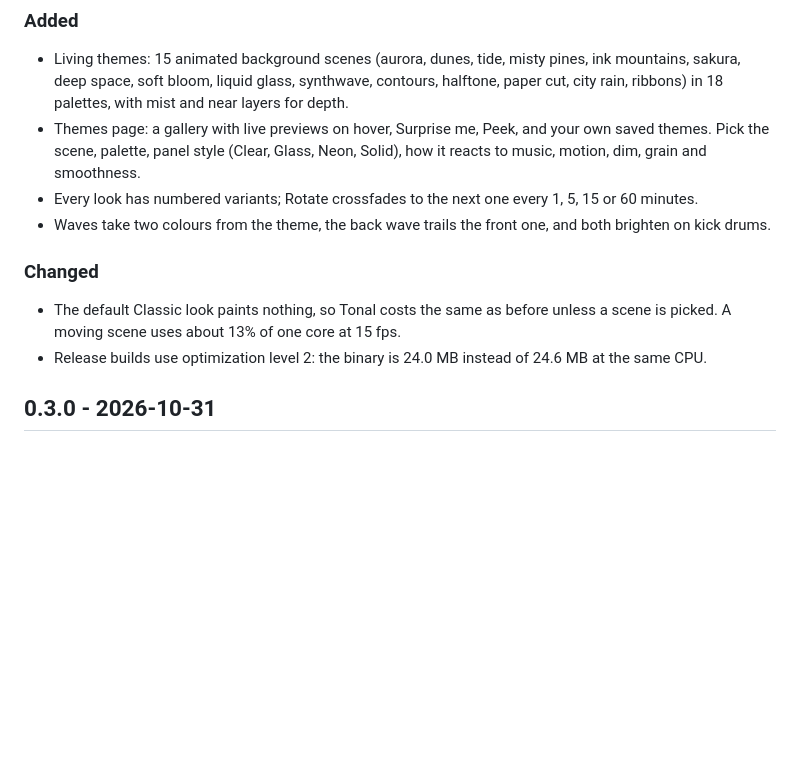
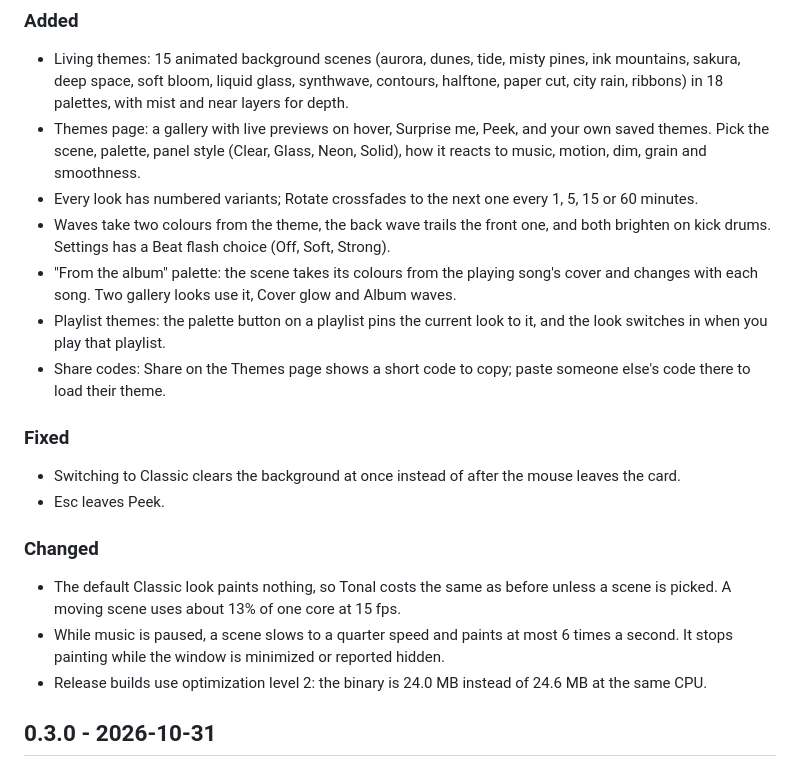
Before and after one commit to sjdsjadjajdjsa/tonal, a Markdown page: CHANGELOG.md, the part around the change. Rendered like a GitHub page; blank space fills up the shorter version.

```diff
--- a/CHANGELOG.md
+++ b/CHANGELOG.md
@@ -8,10 +8,18 @@ All notable changes to Tonal. Versions follow [Semantic Versioning](https://semv
 - Living themes: 15 animated background scenes (aurora, dunes, tide, misty pines, ink mountains, sakura, deep space, soft bloom, liquid glass, synthwave, contours, halftone, paper cut, city rain, ribbons) in 18 palettes, with mist and near layers for depth.
 - Themes page: a gallery with live previews on hover, Surprise me, Peek, and your own saved themes. Pick the scene, palette, panel style (Clear, Glass, Neon, Solid), how it reacts to music, motion, dim, grain and smoothness.
 - Every look has numbered variants; Rotate crossfades to the next one every 1, 5, 15 or 60 minutes.
-- Waves take two colours from the theme, the back wave trails the front one, and both brighten on kick drums.
+- Waves take two colours from the theme, the back wave trails the front one, and both brighten on kick drums. Settings has a Beat flash choice (Off, Soft, Strong).
+- "From the album" palette: the scene takes its colours from the playing song's cover and changes with each song. Two gallery looks use it, Cover glow and Album waves.
+- Playlist themes: the palette button on a playlist pins the current look to it, and the look switches in when you play that playlist.
+- Share codes: Share on the Themes page shows a short code to copy; paste someone else's code there to load their theme.
+
+### Fixed
+- Switching to Classic clears the background at once instead of after the mouse leaves the card.
+- Esc leaves Peek.
 
 ### Changed
 - The default Classic look paints nothing, so Tonal costs the same as before unless a scene is picked. A moving scene uses about 13% of one core at 15 fps.
+- While music is paused, a scene slows to a quarter speed and paints at most 6 times a second. It stops painting while the window is minimized or reported hidden.
 - Release builds use optimization level 2: the binary is 24.0 MB instead of 24.6 MB at the same CPU.
 
 ## 0.3.0 - 2026-10-31
```
Also changed, not shown: README.md (+1 -1 lines).
